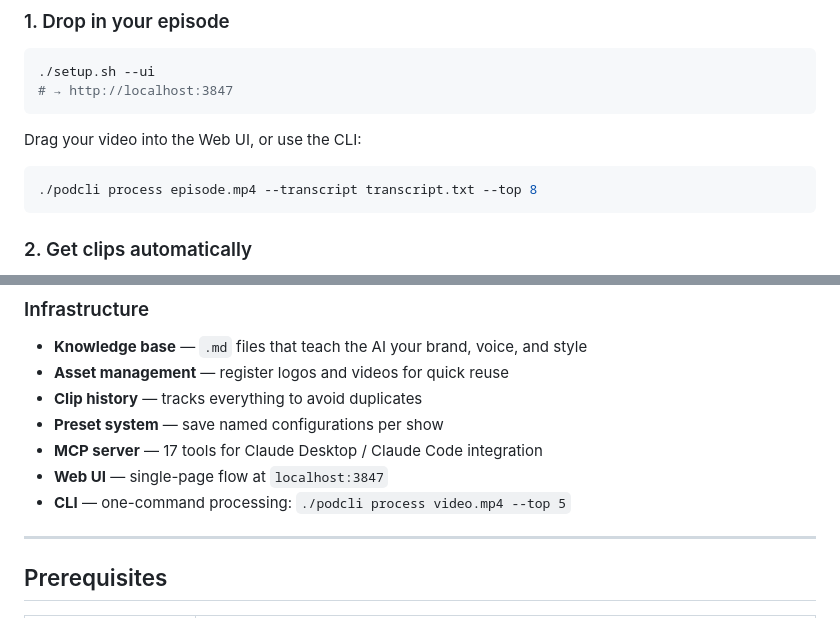
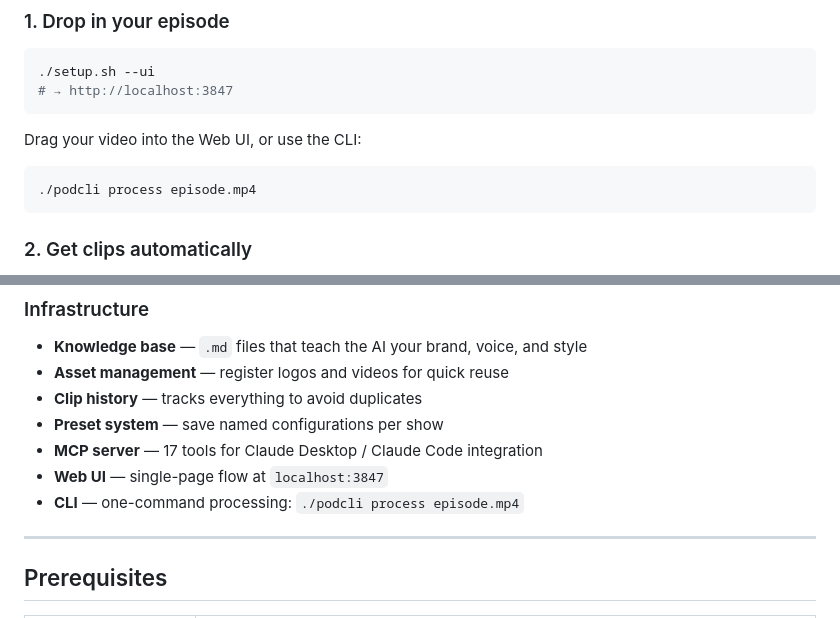
Before and after one commit to nmbrthirteen/podcli, a Markdown page: README.md, 2 parts joined by grey strips. Rendered like a GitHub page.

````diff
--- a/README.md
+++ b/README.md
@@ -43,7 +67,7 @@ The first half is **video processing** — podcli's core engine. The second half
 Drag your video into the Web UI, or use the CLI:
 
 ```bash
-./podcli process episode.mp4 --transcript transcript.txt --top 8
+./podcli process episode.mp4
 ```
 
 ### 2. Get clips automatically
@@ -117,7 +141,7 @@ Both halves share the same **knowledge base** (`.podcli/knowledge/`) — your sh
 - **Preset system** — save named configurations per show
 - **MCP server** — 17 tools for Claude Desktop / Claude Code integration
 - **Web UI** — single-page flow at `localhost:3847`
-- **CLI** — one-command processing: `./podcli process video.mp4 --top 5`
+- **CLI** — one-command processing: `./podcli process episode.mp4`
 
 ---
 
````
Also changed, not shown: other parts of README.md (+34 -6 lines).
